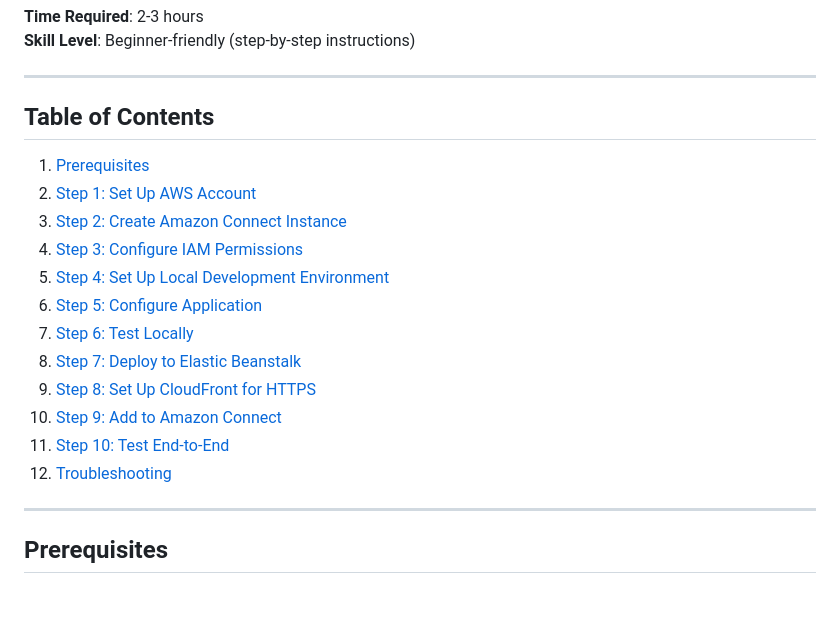
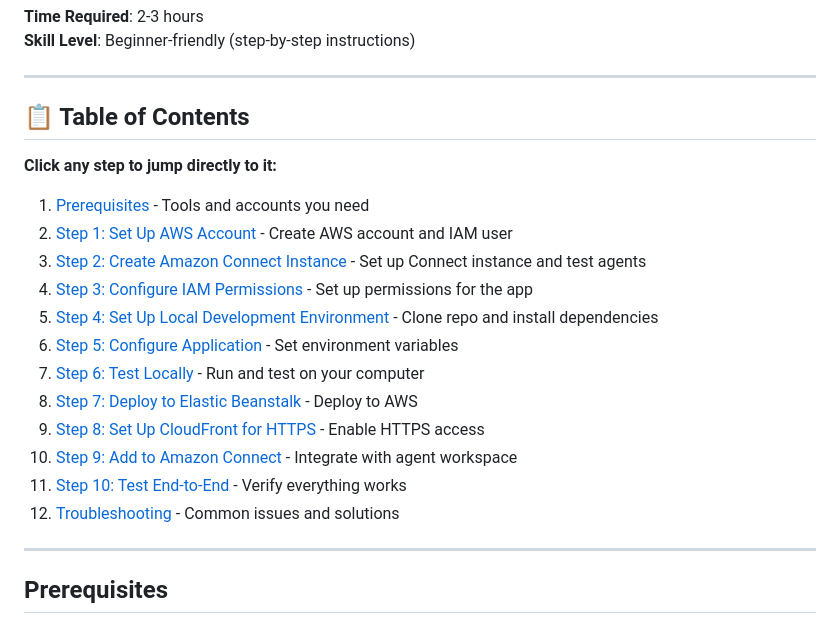
Before and after one commit to Sabiha-git-hub/connect-queue-monitor, a Markdown page: DEPLOYMENT_FROM_SCRATCH.md, the part around the change. Rendered like a GitHub page; blank space fills up the shorter version.

Commit message:
Improve table of contents with descriptions for easier navigation

```diff
--- a/DEPLOYMENT_FROM_SCRATCH.md
+++ b/DEPLOYMENT_FROM_SCRATCH.md
@@ -7,20 +7,22 @@ This guide walks you through deploying the Connect Queue Monitor application to
 
 ---
 
-## Table of Contents
+## 📋 Table of Contents
 
-1. [Prerequisites](#prerequisites)
-2. [Step 1: Set Up AWS Account](#step-1-set-up-aws-account)
-3. [Step 2: Create Amazon Connect Instance](#step-2-create-amazon-connect-instance)
-4. [Step 3: Configure IAM Permissions](#step-3-configure-iam-permissions)
-5. [Step 4: Set Up Local Development Environment](#step-4-set-up-local-development-environment)
-6. [Step 5: Configure Application](#step-5-configure-application)
-7. [Step 6: Test Locally](#step-6-test-locally)
-8. [Step 7: Deploy to Elastic Beanstalk](#step-7-deploy-to-elastic-beanstalk)
-9. [Step 8: Set Up CloudFront for HTTPS](#step-8-set-up-cloudfront-for-https)
-10. [Step 9: Add to Amazon Connect](#step-9-add-to-amazon-connect)
-11. [Step 10: Test End-to-End](#step-10-test-end-to-end)
-12. [Troubleshooting](#troubleshooting)
+**Click any step to jump directly to it:**
+
+1. [Prerequisites](#prerequisites) - Tools and accounts you need
+2. [Step 1: Set Up AWS Account](#step-1-set-up-aws-account) - Create AWS account and IAM user
+3. [Step 2: Create Amazon Connect Instance](#step-2-create-amazon-connect-instance) - Set up Connect instance and test agents
+4. [Step 3: Configure IAM Permissions](#step-3-configure-iam-permissions) - Set up permissions for the app
+5. [Step 4: Set Up Local Development Environment](#step-4-set-up-local-development-environment) - Clone repo and install dependencies
+6. [Step 5: Configure Application](#step-5-configure-application) - Set environment variables
+7. [Step 6: Test Locally](#step-6-test-locally) - Run and test on your computer
+8. [Step 7: Deploy to Elastic Beanstalk](#step-7-deploy-to-elastic-beanstalk) - Deploy to AWS
+9. [Step 8: Set Up CloudFront for HTTPS](#step-8-set-up-cloudfront-for-https) - Enable HTTPS access
+10. [Step 9: Add to Amazon Connect](#step-9-add-to-amazon-connect) - Integrate with agent workspace
+11. [Step 10: Test End-to-End](#step-10-test-end-to-end) - Verify everything works
+12. [Troubleshooting](#troubleshooting) - Common issues and solutions
 
 ---
 
```
